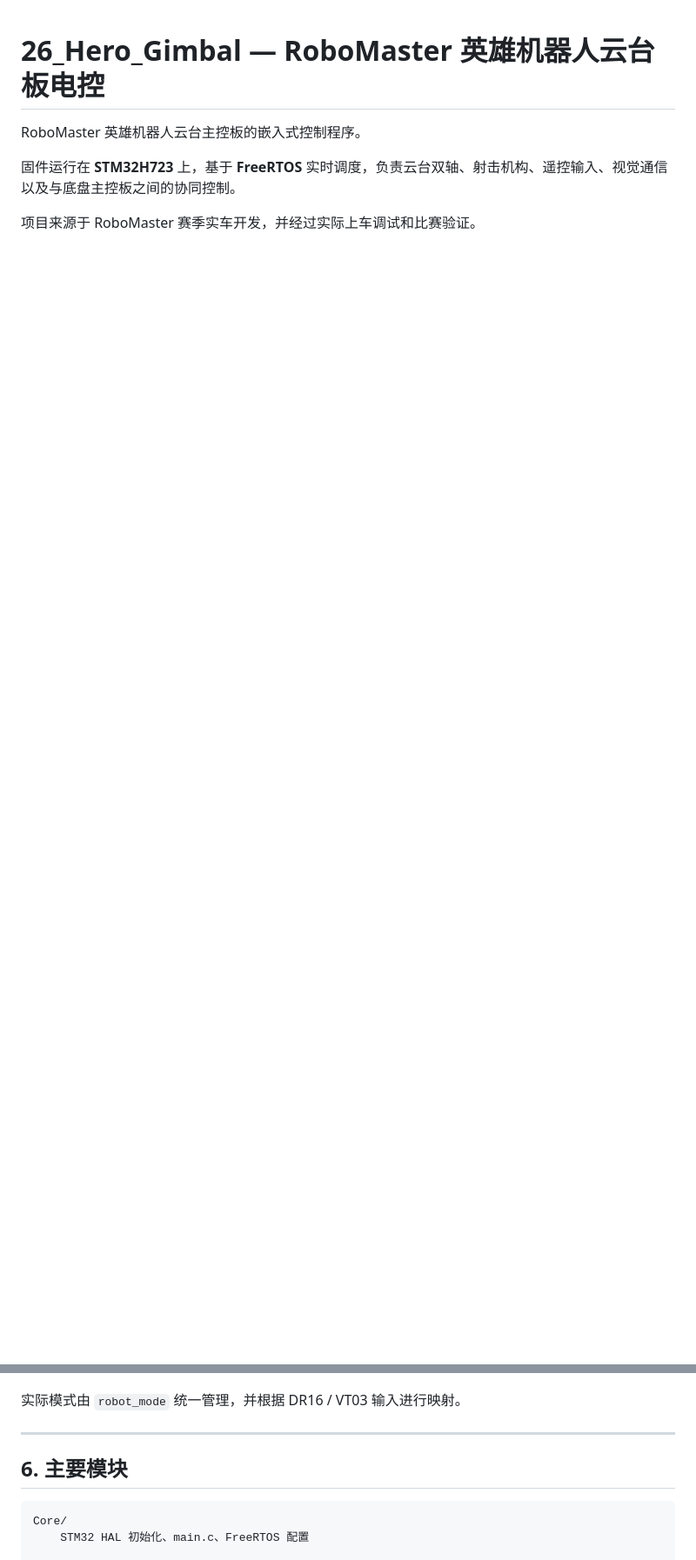
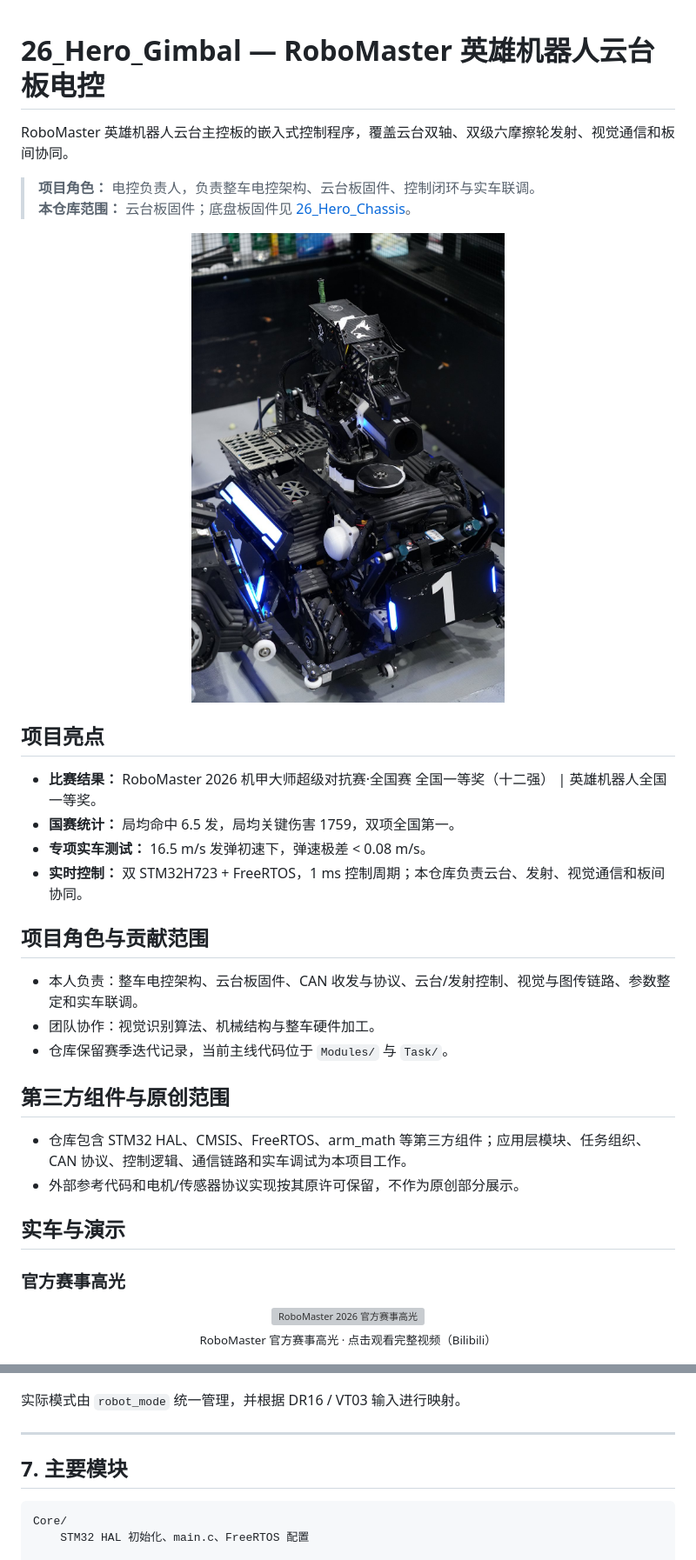
Before and after one commit to Tummmmmmy/26_Hero_Gimbal, a Markdown page: README.md, 2 parts joined by grey strips. Shown at 87% size. Rendered like a GitHub page; pictures changed too: docs/media/gimbal-closeup.jpg (added); blank space fills up the shorter version; grey boxes are pictures that could not be loaded.

Commit message:
docs: add project highlights and demo media

````diff
--- a/README.md
+++ b/README.md
@@ -1,7 +1,40 @@
 # 26_Hero_Gimbal — RoboMaster 英雄机器人云台板电控
 
-RoboMaster 英雄机器人云台主控板的嵌入式控制程序。
+RoboMaster 英雄机器人云台主控板的嵌入式控制程序，覆盖云台双轴、双级六摩擦轮发射、视觉通信和板间协同。
 
-固件运行在 **STM32H723** 上，基于 **FreeRTOS** 实时调度，负责云台双轴、射击机构、遥控输入、视觉通信以及与底盘主控板之间的协同控制。
+> **项目角色：** 电控负责人，负责整车电控架构、云台板固件、控制闭环与实车联调。<br>
+> **本仓库范围：** 云台板固件；底盘板固件见 [26_Hero_Chassis](https://github.com/Tummmmmmy/26_Hero_Chassis)。
 
-项目来源于 RoboMaster 赛季实车开发，并经过实际上车调试和比赛验证。
+<p align="center">
+  <img src="docs/media/gimbal-closeup.jpg" alt="RoboMaster 英雄机器人云台与发射机构" width="360">
+</p>
+
+## 项目亮点
+
+- **比赛结果：** RoboMaster 2026 机甲大师超级对抗赛·全国赛 全国一等奖（十二强） | 英雄机器人全国一等奖。
+- **国赛统计：** 局均命中 6.5 发，局均关键伤害 1759，双项全国第一。
+- **专项实车测试：** 16.5 m/s 发弹初速下，弹速极差 < 0.08 m/s。
+- **实时控制：** 双 STM32H723 + FreeRTOS，1 ms 控制周期；本仓库负责云台、发射、视觉通信和板间协同。
+
+## 项目角色与贡献范围
+
+- 本人负责：整车电控架构、云台板固件、CAN 收发与协议、云台/发射控制、视觉与图传链路、参数整定和实车联调。
+- 团队协作：视觉识别算法、机械结构与整车硬件加工。
+- 仓库保留赛季迭代记录，当前主线代码位于 `Modules/` 与 `Task/`。
+
+## 第三方组件与原创范围
+
+- 仓库包含 STM32 HAL、CMSIS、FreeRTOS、arm_math 等第三方组件；应用层模块、任务组织、CAN 协议、控制逻辑、通信链路和实车调试为本项目工作。
+- 外部参考代码和电机/传感器协议实现按其原许可保留，不作为原创部分展示。
+
+## 实车与演示
+
+### 官方赛事高光
+
+<p align="center">
+  <a href="https://www.bilibili.com/video/BV18tuc6LEzY">
+    <img src="docs/media/match-highlight.gif" alt="RoboMaster 2026 官方赛事高光" width="760">
+  </a><br>
+  <sub>RoboMaster 官方赛事高光 · 点击观看完整视频（Bilibili）</sub>
+</p>
+
@@ -184,7 +243,7 @@ CAN Receive Router
 
 ---
 
-## 6. 主要模块
+## 7. 主要模块
 
 ```text
 Core/
````
Also changed, not shown: other parts of README.md (+37 -6 lines), docs/media/bullet-speed-waveform.jpg (added), docs/media/competition.jpg (added), 4 other files.
